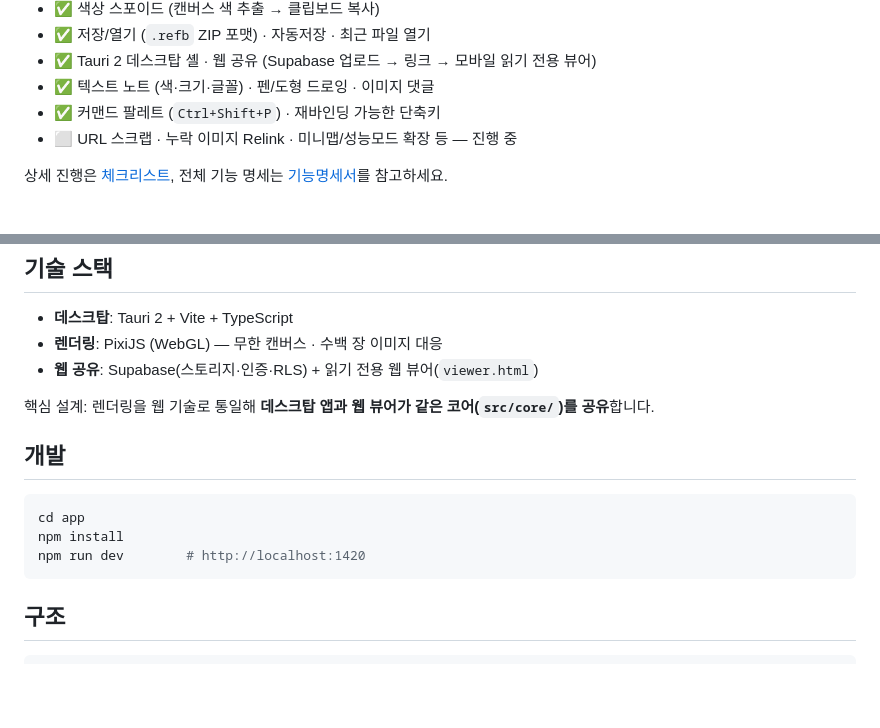
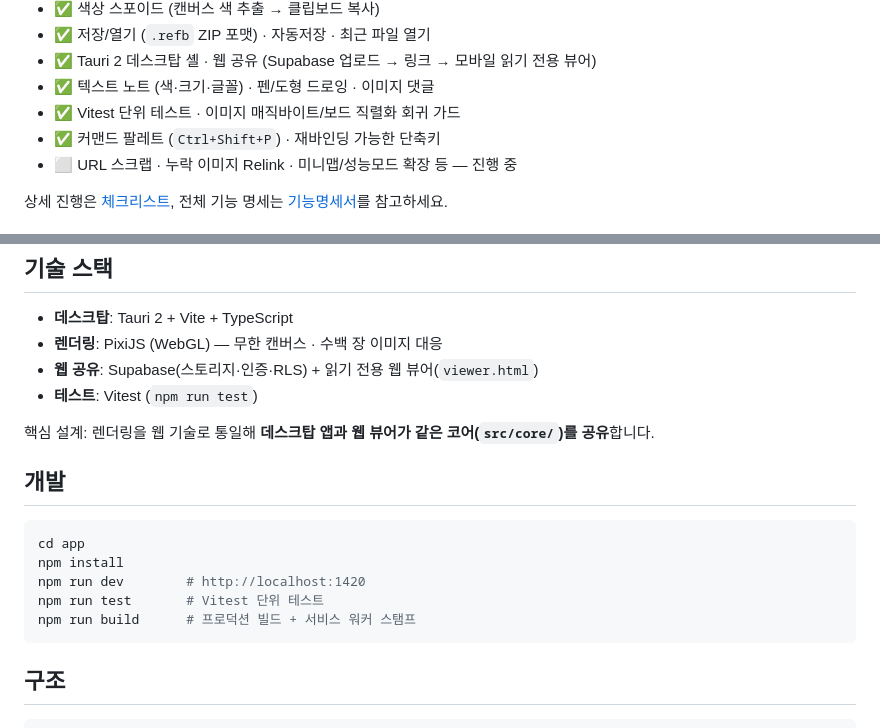
Before and after one commit to fkrn75/RefBoard, a Markdown page: README.md, 2 parts joined by grey strips. Rendered like a GitHub page; blank space fills up the shorter version.

Commit message:
keep the README aligned with the new test surface
Document the Vitest entry point and the regression guards so the project setup reflects the current workflow.

Constraint: preserve the existing lightweight README shape
Rejected: adding a full test strategy section | the current change only needs discoverability for setup and validation
Confidence: high
Scope-risk: narrow
Directive: keep README commands synchronized with package scripts
Tested: reviewed README diff; prior app test/build gates already passed
Not-tested: rerunning app test/build for this doc-only edit

````diff
--- a/README.md
+++ b/README.md
@@ -18,6 +18,7 @@
 - ✅ 저장/열기 (`.refb` ZIP 포맷) · 자동저장 · 최근 파일 열기
 - ✅ Tauri 2 데스크탑 셸 · 웹 공유 (Supabase 업로드 → 링크 → 모바일 읽기 전용 뷰어)
 - ✅ 텍스트 노트 (색·크기·글꼴) · 펜/도형 드로잉 · 이미지 댓글
+- ✅ Vitest 단위 테스트 · 이미지 매직바이트/보드 직렬화 회귀 가드
 - ✅ 커맨드 팔레트 (`Ctrl+Shift+P`) · 재바인딩 가능한 단축키
 - ⬜ URL 스크랩 · 누락 이미지 Relink · 미니맵/성능모드 확장 등 — 진행 중
 
@@ -134,6 +135,7 @@
 - **데스크탑**: Tauri 2 + Vite + TypeScript
 - **렌더링**: PixiJS (WebGL) — 무한 캔버스 · 수백 장 이미지 대응
 - **웹 공유**: Supabase(스토리지·인증·RLS) + 읽기 전용 웹 뷰어(`viewer.html`)
+- **테스트**: Vitest (`npm run test`)
 
 핵심 설계: 렌더링을 웹 기술로 통일해 **데스크탑 앱과 웹 뷰어가 같은 코어(`src/core/`)를 공유**합니다.
 
@@ -143,6 +145,8 @@
 cd app
 npm install
 npm run dev        # http://localhost:1420
+npm run test       # Vitest 단위 테스트
+npm run build      # 프로덕션 빌드 + 서비스 워커 스탬프
 ```
 
 ## 구조
````
